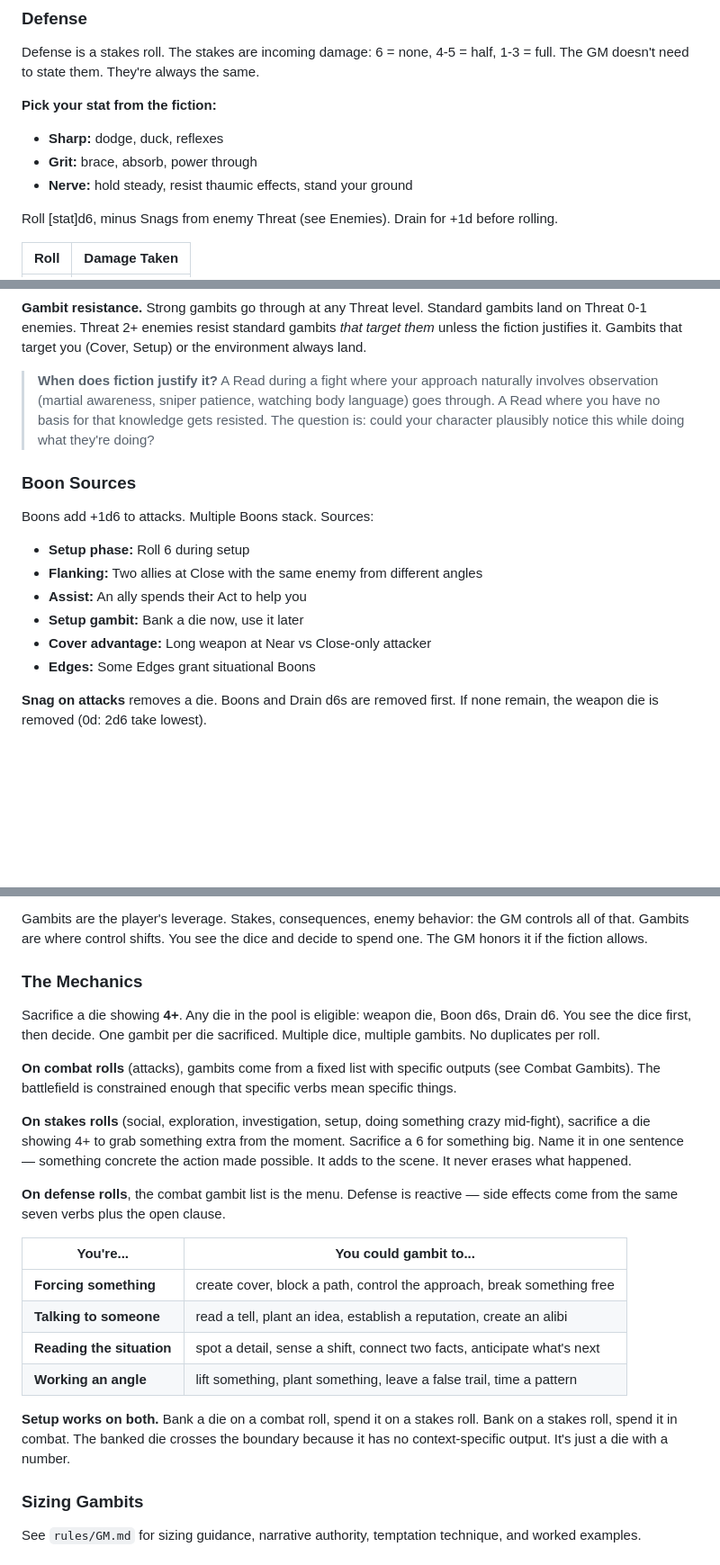
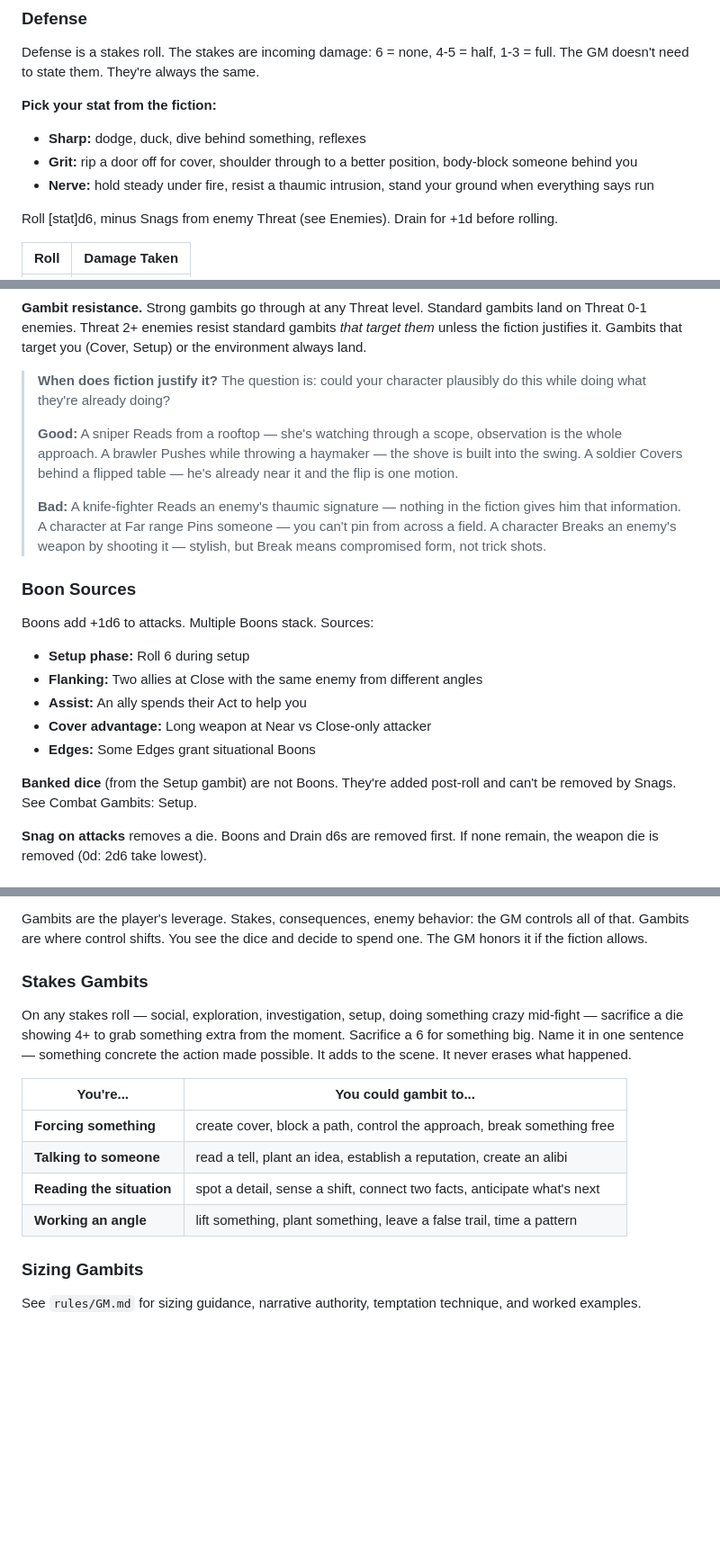
Before and after one commit to jourheighness/after-the-boom, a Markdown page: rules/CORE.md, 3 parts joined by grey strips. Shown at 90% size. Rendered like a GitHub page; blank space fills up the shorter version.

Commit message:
review: resolve 7 comments — gambit cleanup, combat design, clarity
- Renamed "The Mechanics" to "Stakes Gambits", removed redundant
  combat/defense restatements
- Rewrote Grit defense examples (physical action, not tanking)
- Added good/bad fiction-justification examples for combat gambits
- Removed Setup gambit from Boon Sources (separate mechanic)
- Brutal property: +2 overflow when damage breaks Guard
- Clarified CSS Kill-Team Operator morale (command signal only)
- Fixed "cost zero damage" wording in GM.md

Co-Authored-By: Claude Opus 4.6 <noreply@anthropic.com>

```diff
--- a/rules/CORE.md
+++ b/rules/CORE.md
@@ -334,9 +334,9 @@ Sacrifice all dice = 0 damage, pure Gambit effects. One die with no Boons or Dra
 Defense is a stakes roll. The stakes are incoming damage: 6 = none, 4-5 = half, 1-3 = full. The GM doesn't need to state them. They're always the same.
 
 **Pick your stat from the fiction:**
-- **Sharp:** dodge, duck, reflexes
-- **Grit:** brace, absorb, power through
-- **Nerve:** hold steady, resist thaumic effects, stand your ground
+- **Sharp:** dodge, duck, dive behind something, reflexes
+- **Grit:** rip a door off for cover, shoulder through to a better position, body-block someone behind you
+- **Nerve:** hold steady under fire, resist a thaumic intrusion, stand your ground when everything says run
 
 Roll [stat]d6, minus Snags from enemy Threat (see Enemies). Drain for +1d before rolling.
 
@@ -374,7 +374,11 @@ Sacrifice a die showing **4+** for a standard gambit. Sacrifice a die showing **
 
 **Gambit resistance.** Strong gambits go through at any Threat level. Standard gambits land on Threat 0-1 enemies. Threat 2+ enemies resist standard gambits *that target them* unless the fiction justifies it. Gambits that target you (Cover, Setup) or the environment always land.
 
-> **When does fiction justify it?** A Read during a fight where your approach naturally involves observation (martial awareness, sniper patience, watching body language) goes through. A Read where you have no basis for that knowledge gets resisted. The question is: could your character plausibly notice this while doing what they're doing?
+> **When does fiction justify it?** The question is: could your character plausibly do this while doing what they're already doing?
+>
+> **Good:** A sniper Reads from a rooftop — she's watching through a scope, observation is the whole approach. A brawler Pushes while throwing a haymaker — the shove is built into the swing. A soldier Covers behind a flipped table — he's already near it and the flip is one motion.
+>
+> **Bad:** A knife-fighter Reads an enemy's thaumic signature — nothing in the fiction gives him that information. A character at Far range Pins someone — you can't pin from across a field. A character Breaks an enemy's weapon by shooting it — stylish, but Break means compromised form, not trick shots.
 
 ### Boon Sources
 
@@ -383,9 +387,10 @@ Boons add +1d6 to attacks. Multiple Boons stack. Sources:
 - **Setup phase:** Roll 6 during setup
 - **Flanking:** Two allies at Close with the same enemy from different angles
 - **Assist:** An ally spends their Act to help you
-- **Setup gambit:** Bank a die now, use it later
 - **Cover advantage:** Long weapon at Near vs Close-only attacker
 - **Edges:** Some Edges grant situational Boons
+
+**Banked dice** (from the Setup gambit) are not Boons. They're added post-roll and can't be removed by Snags. See Combat Gambits: Setup.
 
 **Snag on attacks** removes a die. Boons and Drain d6s are removed first. If none remain, the weapon die is removed (0d: 2d6 take lowest).
 
@@ -459,15 +464,9 @@ These are not contextual rules. They apply to every roll without exception. Ther
 
 Gambits are the player's leverage. Stakes, consequences, enemy behavior: the GM controls all of that. Gambits are where control shifts. You see the dice and decide to spend one. The GM honors it if the fiction allows.
 
-### The Mechanics
+### Stakes Gambits
 
-Sacrifice a die showing **4+**. Any die in the pool is eligible: weapon die, Boon d6s, Drain d6. You see the dice first, then decide. One gambit per die sacrificed. Multiple dice, multiple gambits. No duplicates per roll.
-
-**On combat rolls** (attacks), gambits come from a fixed list with specific outputs (see Combat Gambits). The battlefield is constrained enough that specific verbs mean specific things.
-
-**On stakes rolls** (social, exploration, investigation, setup, doing something crazy mid-fight), sacrifice a die showing 4+ to grab something extra from the moment. Sacrifice a 6 for something big. Name it in one sentence — something concrete the action made possible. It adds to the scene. It never erases what happened.
-
-**On defense rolls**, the combat gambit list is the menu. Defense is reactive — side effects come from the same seven verbs plus the open clause.
+On any stakes roll — social, exploration, investigation, setup, doing something crazy mid-fight — sacrifice a die showing 4+ to grab something extra from the moment. Sacrifice a 6 for something big. Name it in one sentence — something concrete the action made possible. It adds to the scene. It never erases what happened.
 
 | You're... | You could gambit to... |
 |-|-|
@@ -475,8 +474,6 @@ Sacrifice a die showing **4+**. Any die in the pool is eligible: weapon die, Boo
 | **Talking to someone** | read a tell, plant an idea, establish a reputation, create an alibi |
 | **Reading the situation** | spot a detail, sense a shift, connect two facts, anticipate what's next |
 | **Working an angle** | lift something, plant something, leave a false trail, time a pattern |
-
-**Setup works on both.** Bank a die on a combat roll, spend it on a stakes roll. Bank on a stakes roll, spend it in combat. The banked die crosses the boundary because it has no context-specific output. It's just a die with a number.
 
 ### Sizing Gambits
 
```
Also changed, not shown: other parts of rules/CORE.md (+3 -3 lines), rules/GM.md (+1 -1 lines).
